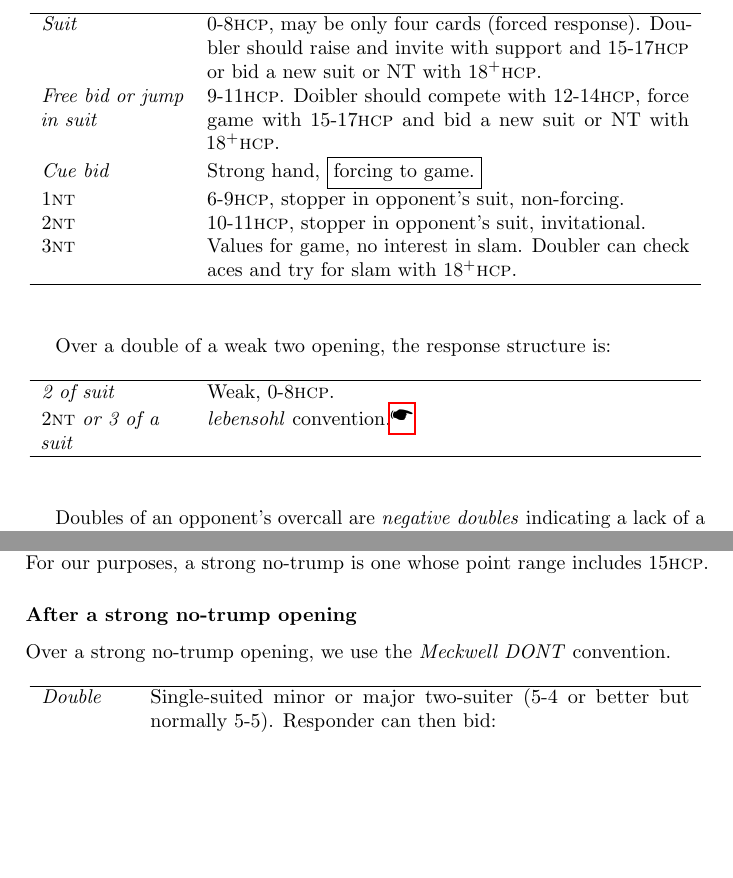
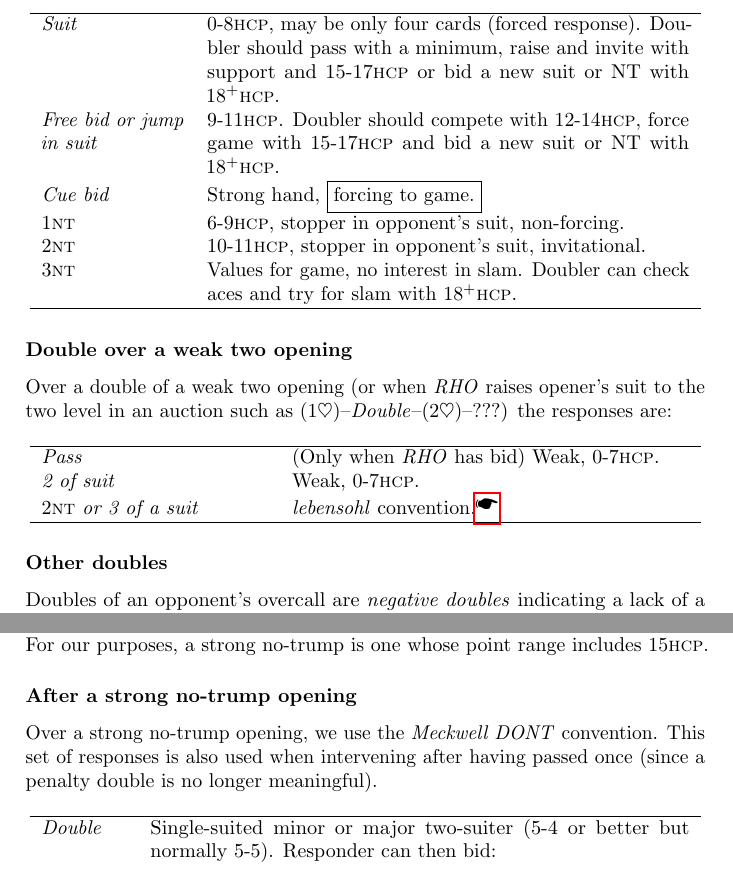
Before and after one commit to 2old2randr/Bridge, a LaTeX book (COSL Precision.tex): two parts of page 23 of 42, joined at a grey line, cut so that both start at the same text, the shorter picture padded with empty space. The pictures show the PDF file COSL Precision.pdf that the author committed with the source.

Commit message:
Typos corrected

```diff
--- a/COSL Precision.tex
+++ b/COSL Precision.tex
@@ -1377,10 +1377,10 @@ Responder's bids:
 \begin{longtable}{>{\raggedright}p{2.5cm}p{8.5cm}}
   \hline
   \emph{Suit} & 0-8\hcp, may be only four cards (forced
-                response). Doubler should raise and invite with
+                response). Doubler should pass with a minimum, raise and invite with
                 support and 15-17\hcp\ or bid a new suit or NT with
                 $18^+$\hcp. \\
-  \emph{Free bid or jump in suit} & 9-11\hcp. Doibler should compete
+  \emph{Free bid or jump in suit} & 9-11\hcp. Doubler should compete
                                     with 12-14\hcp, force game with
                                     15-17\hcp\ and bid a new suit or
                                     NT with $18^+$\hcp. \\
@@ -1392,19 +1392,22 @@ Responder's bids:
   \hline
 \end{longtable}
 
-\gap
-
-Over a double of a weak two opening, the response structure is:
-\begin{longtable}{>{\raggedright}p{2.5cm}p{8.5cm}}
-  \hline
-  \emph{2 of suit} & Weak, 0-8\hcp. \\
+\subsubsection{Double over a weak two opening}
+
+Over a double of a weak two opening (or when \emph{RHO} raises opener's suit to the two
+level in an auction such as (\he{1})--\emph{Double}--(\he{2})--???) the
+responses are:
+\begin{longtable}{>{\raggedright}p{4cm}p{7cm}}
+  \hline
+  \emph{Pass} & (Only when \emph{RHO} has bid) Weak, 0-7\hcp. \\
+  \emph{2 of suit} & Weak, 0-7\hcp. \\
   \nt{2} \emph{or 3
   of a suit} & \emph{lebensohl}
                convention.\hyperlink{lebensohl:weak}{\HandCuffRight} \\
   \hline
 \end{longtable}
 
-\gap
+\subsubsection{Other doubles}
 
 Doubles of an opponent's overcall are \emph{negative doubles}
 indicating a lack of a biddable 5-card suit and no fit with partner's
@@ -1433,7 +1432,8 @@ range includes 15\hcp.
 \subsubsection{After a strong no-trump opening}
 
 Over a strong no-trump opening, we use the \emph{Meckwell DONT}
-convention.
+convention. This set of responses is also used when intervening after
+having passed once (since a penalty double is no longer meaningful).
 
 \begin{longtable}{ p{1.5cm}p{9.5cm}}
   \hline
@@ -1779,7 +1779,7 @@ room.
            partner's forced response, responder bids: \\
          & \begin{tabular}{lp{7cm}}
              \emph{Pass} & 0-7\hcp, sign-off in clubs. \\
-             \di{3}/\he{}/sp{} & 0-7\hcp, correct to longest suit when
+             \di{3}/\he{}/\sp{} & 0-7\hcp, correct to longest suit when
                                  not clubs, sign-off. \\
              \emph{Cue bid} & $4^+$-cards in unbid major (or one major
                               if double was over 2 of a minor),
```
Also changed, not shown: COSL Precision.pdf, COSL Precision.tex (20 more changed lines).
